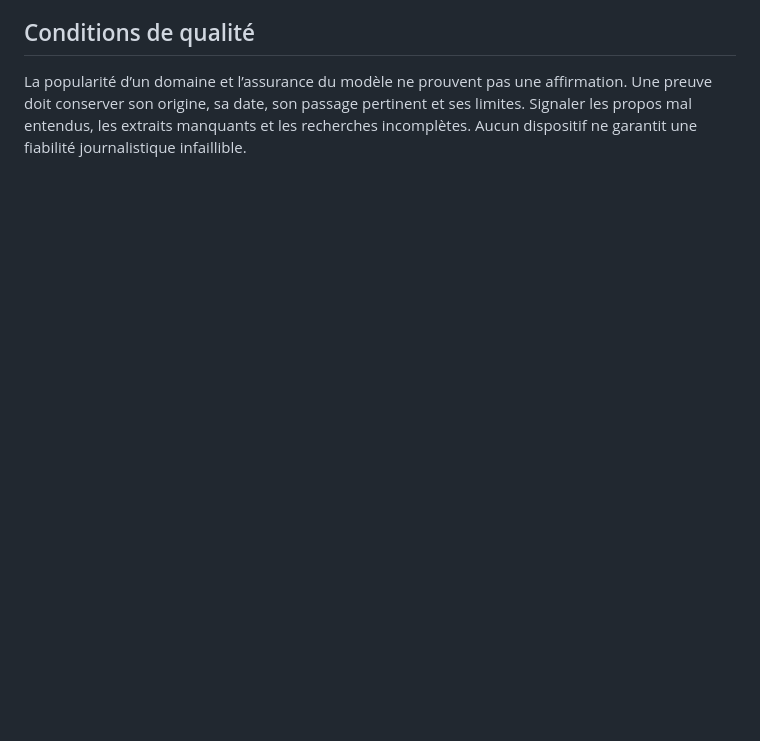
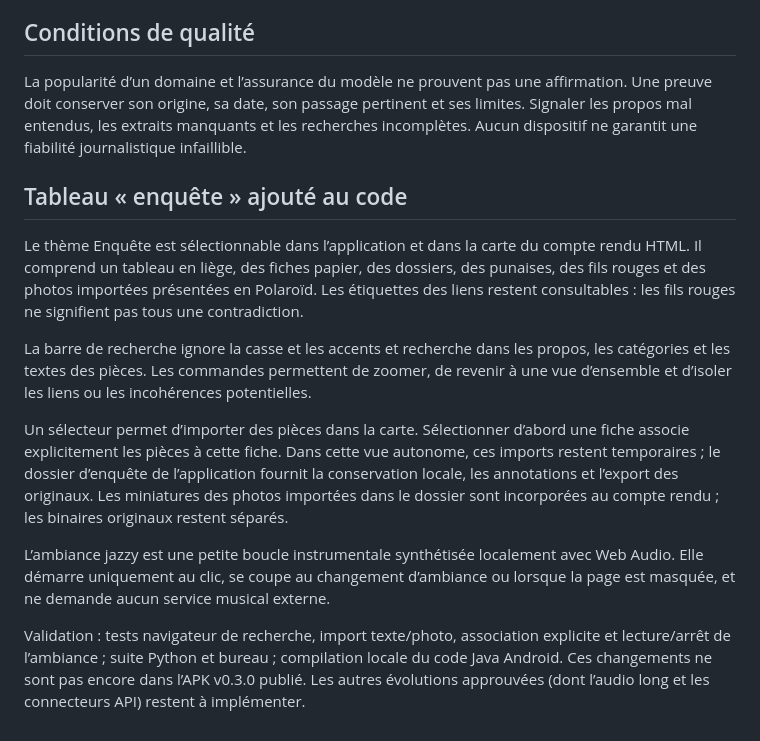
Before and after one commit to grecdel/Interprete, a Markdown page: docs/EVOLUTION.md, the part around the change. Rendered like a GitHub page; blank space fills up the shorter version.

```diff
--- a/docs/EVOLUTION.md
+++ b/docs/EVOLUTION.md
@@ -58,3 +58,15 @@ La fresque présente une scène par séquence : bande chronologique, locuteurs,
 ## Conditions de qualité
 
 La popularité d’un domaine et l’assurance du modèle ne prouvent pas une affirmation. Une preuve doit conserver son origine, sa date, son passage pertinent et ses limites. Signaler les propos mal entendus, les extraits manquants et les recherches incomplètes. Aucun dispositif ne garantit une fiabilité journalistique infaillible.
+
+## Tableau « enquête » ajouté au code
+
+Le thème Enquête est sélectionnable dans l’application et dans la carte du compte rendu HTML. Il comprend un tableau en liège, des fiches papier, des dossiers, des punaises, des fils rouges et des photos importées présentées en Polaroïd. Les étiquettes des liens restent consultables : les fils rouges ne signifient pas tous une contradiction.
+
+La barre de recherche ignore la casse et les accents et recherche dans les propos, les catégories et les textes des pièces. Les commandes permettent de zoomer, de revenir à une vue d’ensemble et d’isoler les liens ou les incohérences potentielles.
+
+Un sélecteur permet d’importer des pièces dans la carte. Sélectionner d’abord une fiche associe explicitement les pièces à cette fiche. Dans cette vue autonome, ces imports restent temporaires ; le dossier d’enquête de l’application fournit la conservation locale, les annotations et l’export des originaux. Les miniatures des photos importées dans le dossier sont incorporées au compte rendu ; les binaires originaux restent séparés.
+
+L’ambiance jazzy est une petite boucle instrumentale synthétisée localement avec Web Audio. Elle démarre uniquement au clic, se coupe au changement d’ambiance ou lorsque la page est masquée, et ne demande aucun service musical externe.
+
+Validation : tests navigateur de recherche, import texte/photo, association explicite et lecture/arrêt de l’ambiance ; suite Python et bureau ; compilation locale du code Java Android. Ces changements ne sont pas encore dans l’APK v0.3.0 publié. Les autres évolutions approuvées (dont l’audio long et les connecteurs API) restent à implémenter.
```
Also changed, not shown: README.md (+8 -0 lines), docs/assets/investigation-board.png (added), 6 other files.
